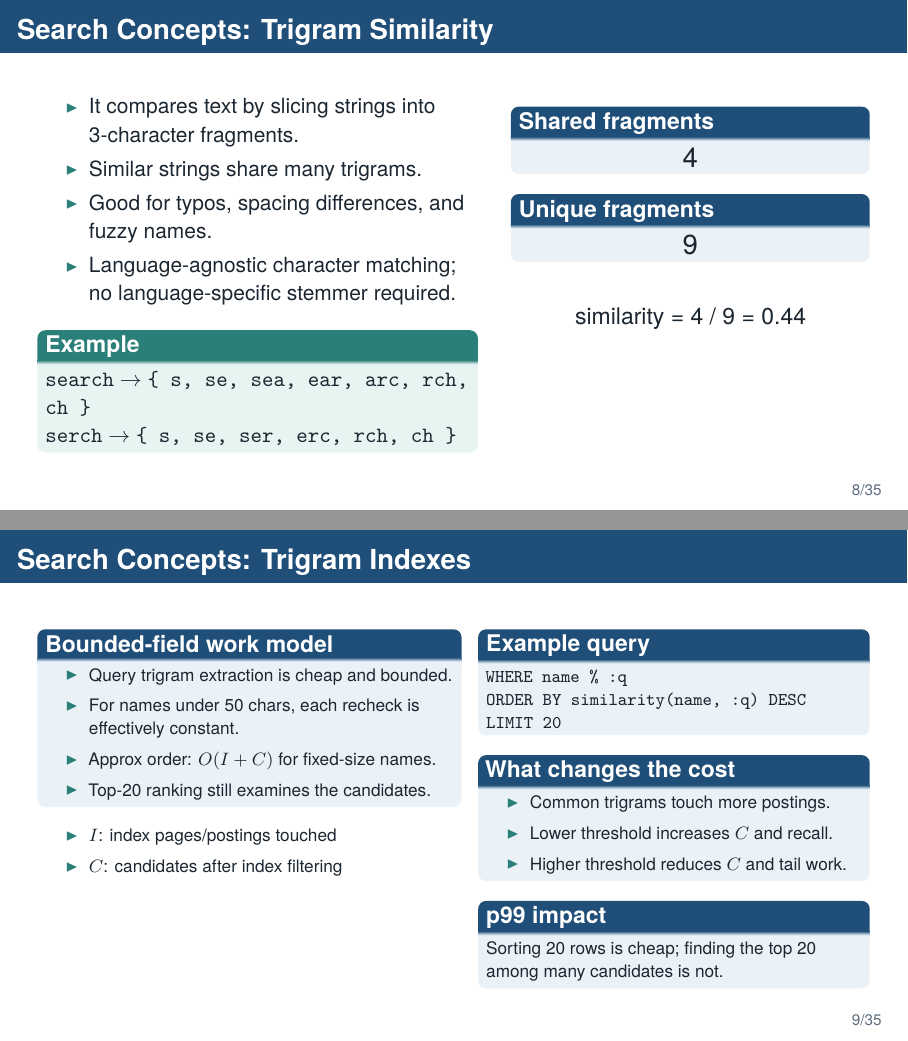
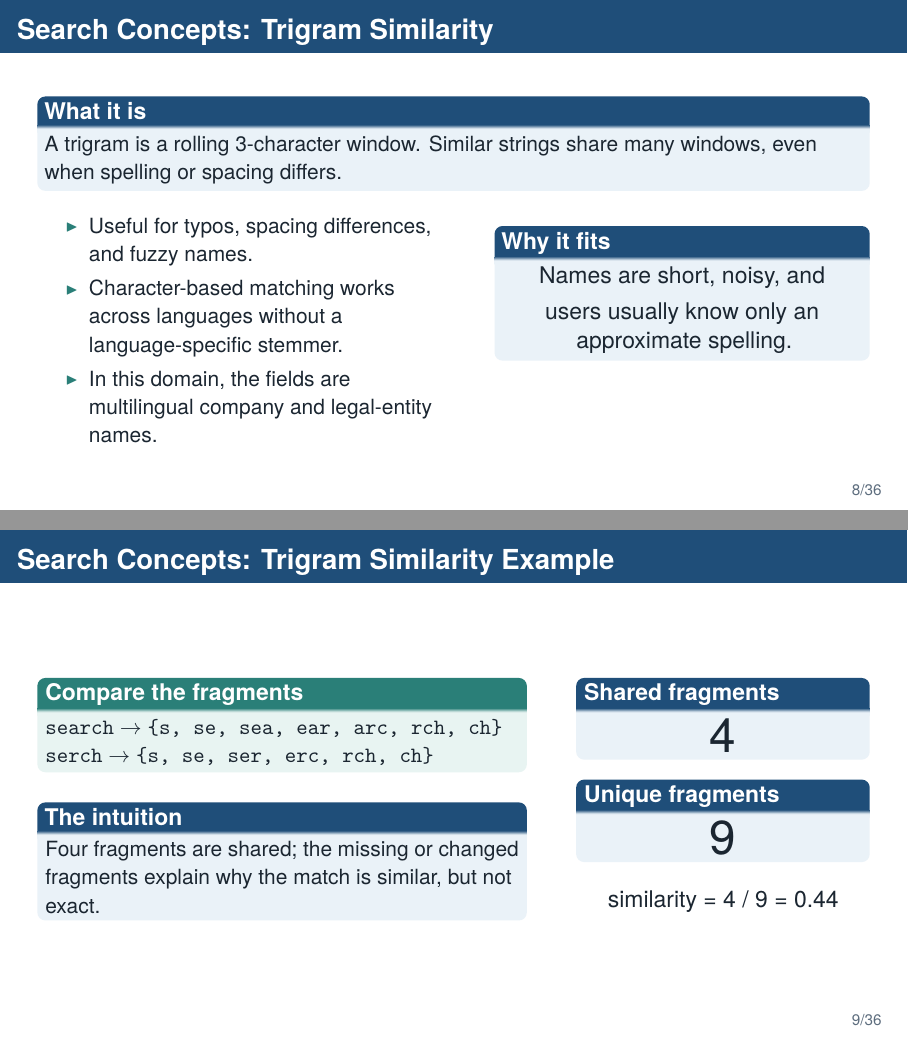
Before and after one commit to amir-h-rassafi/presentation, LaTeX slides (presentations/search-migration/main.tex): pages 8 and 9 of 35 before the commit and pages 8 and 9 of 36 after it, joined at a grey line. Compiled offline with XeLaTeX.

Commit message:
Clarify trigram examples and search domain

```diff
--- a/presentations/search-migration/main.tex
+++ b/presentations/search-migration/main.tex
@@ -183,38 +184,56 @@
 \end{frame}
 
 \begin{frame}{Search Concepts: Trigram Similarity}
+  \begin{block}{What it is}
+    A trigram is a rolling 3-character window. Similar strings share many windows, even when spelling or spacing differs.
+  \end{block}
+
   \begin{columns}[T,totalwidth=\textwidth]
-    \column{0.52\textwidth}
+    \column{0.48\textwidth}
       \begin{itemize}
-        \item It compares text by slicing strings into 3-character fragments.
-        \item Similar strings share many trigrams.
-        \item Good for typos, spacing differences, and fuzzy names.
-        \item Language-agnostic character matching; no language-specific stemmer required.
+        \item Useful for typos, spacing differences, and fuzzy names.
+        \item Character-based matching works across languages without a language-specific stemmer.
+        \item In this domain, the fields are multilingual company and legal-entity names.
       \end{itemize}
 
-      \vspace{0.05cm}
-      \begin{exampleblock}{Example}
-        \texttt{search} $\rightarrow$ \texttt{\{ s, se, sea, ear, arc, rch, ch \}}\\
-        \texttt{serch} $\rightarrow$ \texttt{\{ s, se, ser, erc, rch, ch \}}
+    \column{0.44\textwidth}
+      \begin{block}{Why it fits}
+        \centering
+        \large Names are short, noisy, and\\[0.12cm]
+        users usually know only an approximate spelling.
+      \end{block}
+  \end{columns}
+\end{frame}
+
+\begin{frame}{Search Concepts: Trigram Similarity Example}
+  \begin{columns}[T,totalwidth=\textwidth]
+    \column{0.58\textwidth}
+      \begin{exampleblock}{Compare the fragments}
+        \texttt{search} $\rightarrow$ \texttt{\{s, se, sea, ear, arc, rch, ch\}}\\
+        \texttt{serch} $\rightarrow$ \texttt{\{s, se, ser, erc, rch, ch\}}
       \end{exampleblock}
 
-    \column{0.42\textwidth}
+      \vspace{0.18cm}
+      \begin{block}{The intuition}
+        Four fragments are shared; the missing or changed fragments explain why the match is similar, but not exact.
+      \end{block}
+
+    \column{0.34\textwidth}
       \begin{block}{Shared fragments}
-        \centering\Large 4
+        \centering\Huge 4
       \end{block}
 
       \begin{block}{Unique fragments}
-        \centering\Large 9
+        \centering\Huge 9
       \end{block}
 
-      \vspace{0.2cm}
       \begin{center}
         \large similarity = 4 / 9 = 0.44
       \end{center}
   \end{columns}
 \end{frame}
 
-\begin{frame}{Search Concepts: Trigram Indexes}
+\begin{frame}[shrink=8]{Search Concepts: Trigram Indexes}
   \footnotesize
   \begin{columns}[T,totalwidth=\textwidth]
     \column{0.5\textwidth}
@@ -233,4 +252,3 @@
       \end{itemize}
 
     \column{0.46\textwidth}
-      \begin{block}{Example query}
```
Also changed, not shown: presentations/search-migration/main.tex (8 more changed lines).
